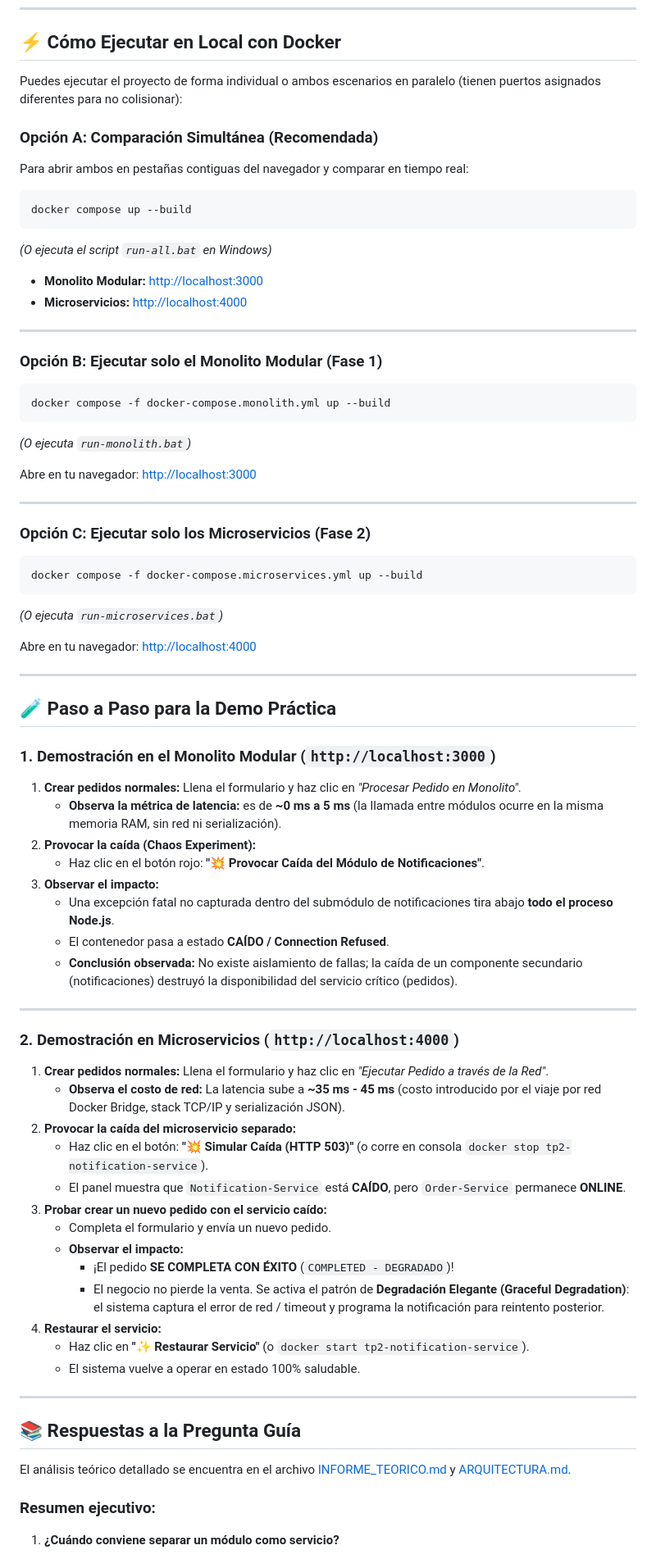
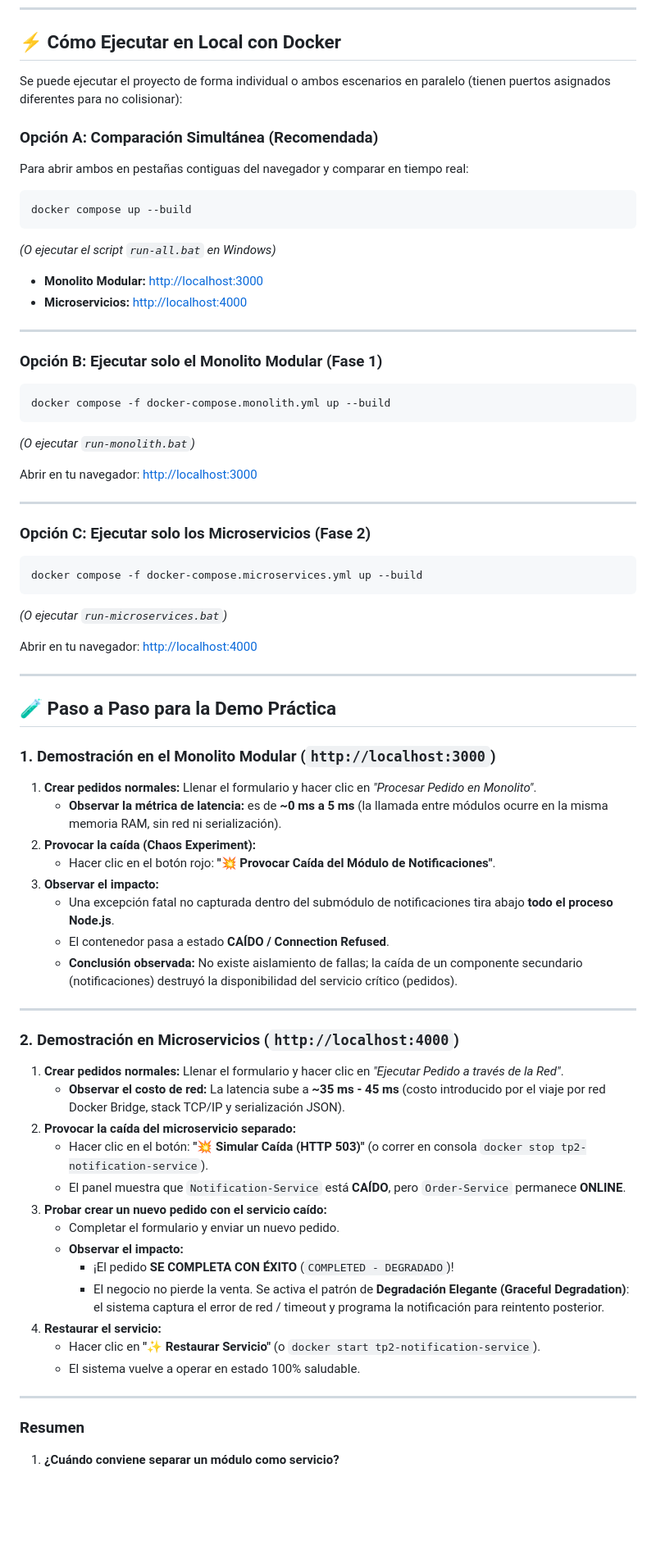
Before and after one commit to miguet22/Monolito_vs_Modular, a Markdown page: README.md, the part around the change. Shown at 82% size. Drawn GitHub-style; blank space fills up the shorter version.

````diff
--- a/README.md
+++ b/README.md
@@ -57,7 +57,7 @@ Tp2.1_devops/
 
 ## ⚡ Cómo Ejecutar en Local con Docker
 
-Puedes ejecutar el proyecto de forma individual o ambos escenarios en paralelo (tienen puertos asignados diferentes para no colisionar):
+Se puede ejecutar el proyecto de forma individual o ambos escenarios en paralelo (tienen puertos asignados diferentes para no colisionar):
 
 ### Opción A: Comparación Simultánea (Recomendada)
 Para abrir ambos en pestañas contiguas del navegador y comparar en tiempo real:
@@ -65,7 +65,7 @@ Para abrir ambos en pestañas contiguas del navegador y comparar en tiempo real:
 ```bash
 docker compose up --build
 ```
-*(O ejecuta el script `run-all.bat` en Windows)*
+*(O ejecutar el script `run-all.bat` en Windows)*
 
 - **Monolito Modular:** [http://localhost:3000](http://localhost:3000)
 - **Microservicios:** [http://localhost:4000](http://localhost:4000)
@@ -77,9 +77,9 @@ docker compose up --build
 ```bash
 docker compose -f docker-compose.monolith.yml up --build
 ```
-*(O ejecuta `run-monolith.bat`)*
+*(O ejecutar `run-monolith.bat`)*
 
-Abre en tu navegador: [http://localhost:3000](http://localhost:3000)
+Abrir en tu navegador: [http://localhost:3000](http://localhost:3000)
 
 ---
 
@@ -88,19 +88,19 @@ Abre en tu navegador: [http://localhost:3000](http://localhost:3000)
 ```bash
 docker compose -f docker-compose.microservices.yml up --build
 ```
-*(O ejecuta `run-microservices.bat`)*
+*(O ejecutar `run-microservices.bat`)*
 
-Abre en tu navegador: [http://localhost:4000](http://localhost:4000)
+Abrir en tu navegador: [http://localhost:4000](http://localhost:4000)
 
 ---
 
 ## 🧪 Paso a Paso para la Demo Práctica
 
 ### 1. Demostración en el Monolito Modular (`http://localhost:3000`)
-1. **Crear pedidos normales:** Llena el formulario y haz clic en *"Procesar Pedido en Monolito"*.
-   - **Observa la métrica de latencia:** es de **~0 ms a 5 ms** (la llamada entre módulos ocurre en la misma memoria RAM, sin red ni serialización).
+1. **Crear pedidos normales:** Llenar el formulario y hacer clic en *"Procesar Pedido en Monolito"*.
+   - **Observar la métrica de latencia:** es de **~0 ms a 5 ms** (la llamada entre módulos ocurre en la misma memoria RAM, sin red ni serialización).
 2. **Provocar la caída (Chaos Experiment):**
-   - Haz clic en el botón rojo: **"💥 Provocar Caída del Módulo de Notificaciones"**.
+   - Hacer clic en el botón rojo: **"💥 Provocar Caída del Módulo de Notificaciones"**.
 3. **Observar el impacto:**
    - Una excepción fatal no capturada dentro del submódulo de notificaciones tira abajo **todo el proceso Node.js**.
    - El contenedor pasa a estado **CAÍDO / Connection Refused**.
@@ -109,27 +109,24 @@ Abre en tu navegador: [http://localhost:4000](http://localhost:4000)
 ---
 
 ### 2. Demostración en Microservicios (`http://localhost:4000`)
-1. **Crear pedidos normales:** Llena el formulario y haz clic en *"Ejecutar Pedido a través de la Red"*.
-   - **Observa el costo de red:** La latencia sube a **~35 ms - 45 ms** (costo introducido por el viaje por red Docker Bridge, stack TCP/IP y serialización JSON).
+1. **Crear pedidos normales:** Llenar el formulario y hacer clic en *"Ejecutar Pedido a través de la Red"*.
+   - **Observar el costo de red:** La latencia sube a **~35 ms - 45 ms** (costo introducido por el viaje por red Docker Bridge, stack TCP/IP y serialización JSON).
 2. **Provocar la caída del microservicio separado:**
-   - Haz clic en el botón: **"💥 Simular Caída (HTTP 503)"** (o corre en consola `docker stop tp2-notification-service`).
+   - Hacer clic en el botón: **"💥 Simular Caída (HTTP 503)"** (o correr en consola `docker stop tp2-notification-service`).
    - El panel muestra que `Notification-Service` está **CAÍDO**, pero `Order-Service` permanece **ONLINE**.
 3. **Probar crear un nuevo pedido con el servicio caído:**
-   - Completa el formulario y envía un nuevo pedido.
+   - Completar el formulario y enviar un nuevo pedido.
    - **Observar el impacto:**
      - ¡El pedido **SE COMPLETA CON ÉXITO** (`COMPLETED - DEGRADADO`)!
      - El negocio no pierde la venta. Se activa el patrón de **Degradación Elegante (Graceful Degradation)**: el sistema captura el error de red / timeout y programa la notificación para reintento posterior.
 4. **Restaurar el servicio:**
-   - Haz clic en **"✨ Restaurar Servicio"** (o `docker start tp2-notification-service`).
+   - Hacer clic en **"✨ Restaurar Servicio"** (o `docker start tp2-notification-service`).
    - El sistema vuelve a operar en estado 100% saludable.
 
 ---
 
-## 📚 Respuestas a la Pregunta Guía
 
-El análisis teórico detallado se encuentra en el archivo [INFORME_TEORICO.md](teoria/INFORME_TEORICO.md) y [ARQUITECTURA.md](teoria/ARQUITECTURA.md).
-
-### Resumen ejecutivo:
+### Resumen
 
 1. **¿Cuándo conviene separar un módulo como servicio?**
    - **Escalabilidad asimétrica:** El módulo consume recursos desproporcionados (CPU/RAM) respecto al resto.
````
